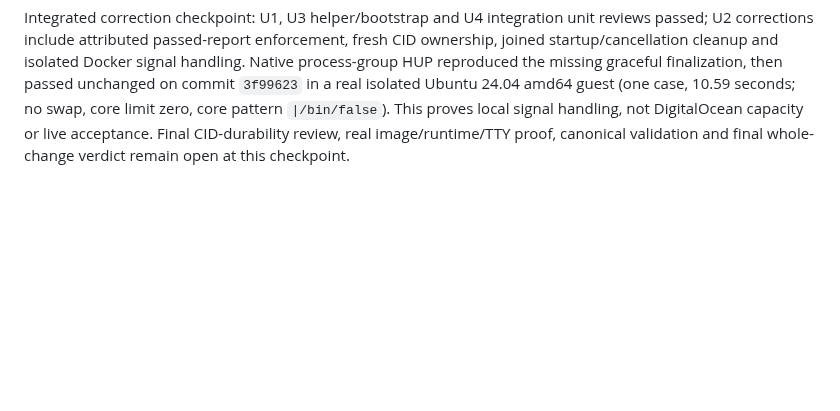
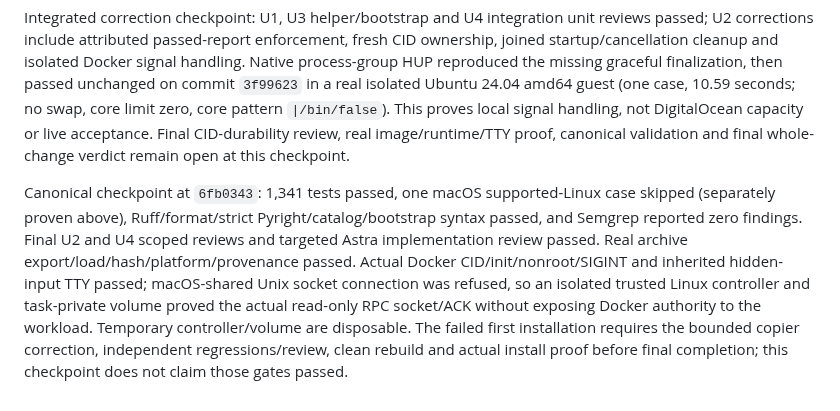
Before and after one commit to TailTag-Game/tailtag, a Markdown page: docs/specs/2026-10-08-external-simulation-host-implementation-plan.md, the part around one of its changes. Rendered like a GitHub page; blank space fills up the shorter version.

Commit message:
docs(simulator): freeze verified offline source-copy correction

```diff
--- a/docs/specs/2026-10-08-external-simulation-host-implementation-plan.md
+++ b/docs/specs/2026-10-08-external-simulation-host-implementation-plan.md
@@ -209,3 +211,5 @@ Dependency correction during test-surface preparation: U2's real supervisor cons
 Authoritative live state and detailed review/test outcomes are recorded in `.refinement/228-phase-ledger.md` and this plan's SDD workspace; update after each unit. Tests and production ownership must be disjoint. No independently required role may be collapsed into controller implementation.
 
 Integrated correction checkpoint: U1, U3 helper/bootstrap and U4 integration unit reviews passed; U2 corrections include attributed passed-report enforcement, fresh CID ownership, joined startup/cancellation cleanup and isolated Docker signal handling. Native process-group HUP reproduced the missing graceful finalization, then passed unchanged on commit `3f99623` in a real isolated Ubuntu 24.04 amd64 guest (one case, 10.59 seconds; no swap, core limit zero, core pattern `|/bin/false`). This proves local signal handling, not DigitalOcean capacity or live acceptance. Final CID-durability review, real image/runtime/TTY proof, canonical validation and final whole-change verdict remain open at this checkpoint.
+
+Canonical checkpoint at `6fb0343`: 1,341 tests passed, one macOS supported-Linux case skipped (separately proven above), Ruff/format/strict Pyright/catalog/bootstrap syntax passed, and Semgrep reported zero findings. Final U2 and U4 scoped reviews and targeted Astra implementation review passed. Real archive export/load/hash/platform/provenance passed. Actual Docker CID/init/nonroot/SIGINT and inherited hidden-input TTY passed; macOS-shared Unix socket connection was refused, so an isolated trusted Linux controller and task-private volume proved the actual read-only RPC socket/ACK without exposing Docker authority to the workload. Temporary controller/volume are disposable. The failed first installation requires the bounded copier correction, independent regressions/review, clean rebuild and actual install proof before final completion; this checkpoint does not claim those gates passed.
```
Also changed, not shown: other parts of docs/specs/2026-10-08-external-simulation-host-implementation-plan.md (+2 -0 lines).
